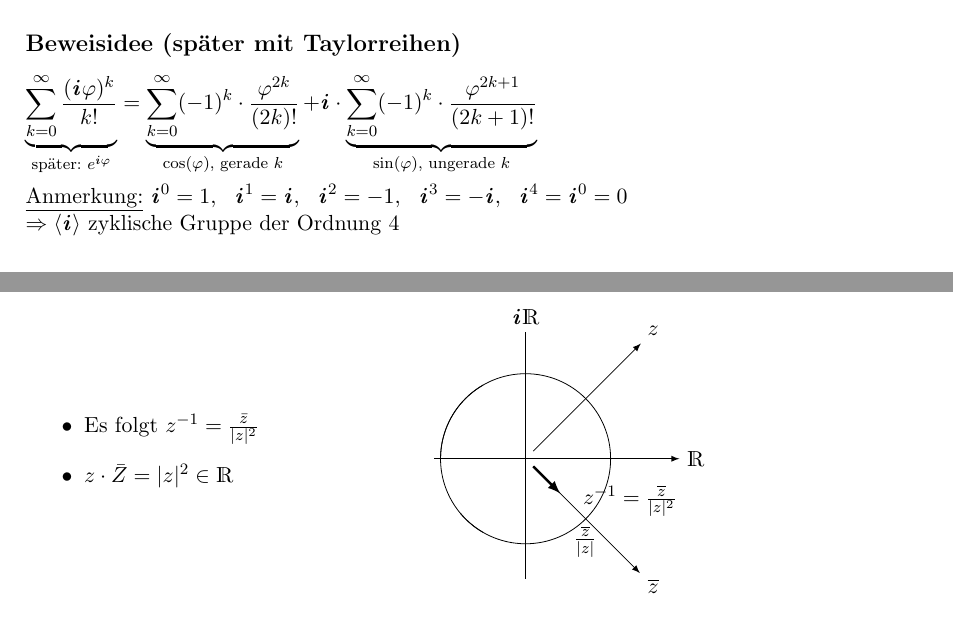
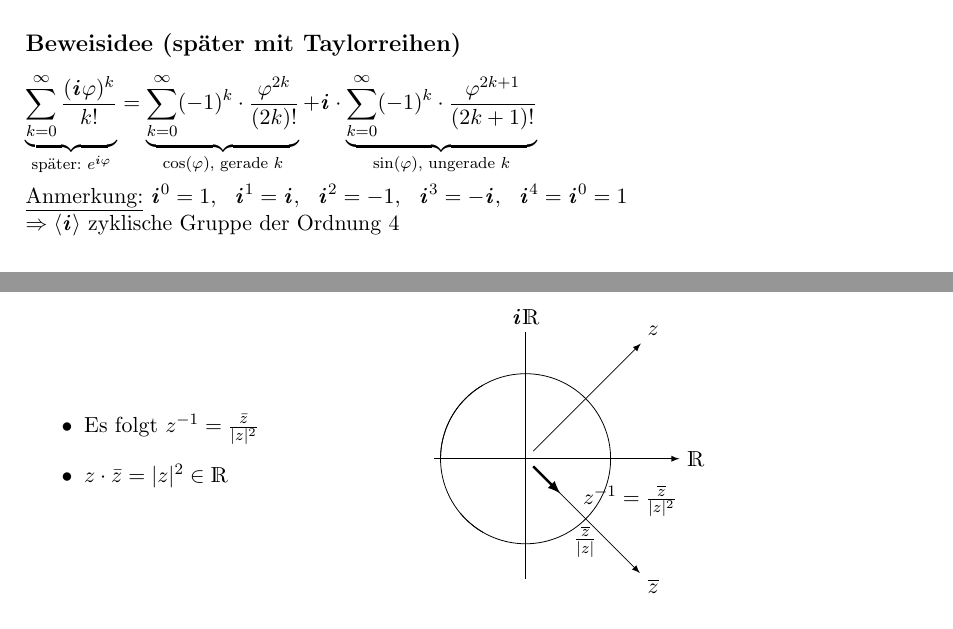
Before and after one commit to floflixt/skript-mathe-3, a LaTeX document (document.tex): two parts of pages 69 and 71 of 82, joined at a grey line, cut so that both start at the same text. Compiled offline with pdfLaTeX; a LaTeX package or settings file that is missing is left out.

Commit message:
Correct typo

```diff
--- a/document.tex
+++ b/document.tex
@@ -2417,7 +2417,7 @@
 	\subsubsection*{Beweisidee (später mit Taylorreihen)}
 	$\underbrace{\sum_{k = 0}^{\infty} \frac{(\i\phi)^k}{k!}}_{\text{später: }e^{\i\phi}} = \underbrace{\sum_{k = 0}^{\infty}(-1)^k \cdot \frac{\phi^{2k}}{(2k)!}}_{\cos(\phi)\textrm{, gerade }k} + \i \cdot \underbrace{ \sum_{k = 0}^{\infty}(-1)^k \cdot \frac{\phi^{2k+1}}{(2k+1)!}}_{\sin(\phi)\textrm{, ungerade }k}$\\
 	\\
-	\uline{Anmerkung:} $\i^0 = 1,~~ \i^1 = \i,~~ \i^2 = -1,~~ \i^3 = -\i,~~ \i^4 = \i^0 = 0$\\
+	\uline{Anmerkung:} $\i^0 = 1,~~ \i^1 = \i,~~ \i^2 = -1,~~ \i^3 = -\i,~~ \i^4 = \i^0 = 1$\\
 	$\Rightarrow \langle \i \rangle$ zyklische Gruppe der Ordnung 4
 	\subsection{Bemerkung}
 	Damit ergibt sich für $z \in \C$ die Darstellung $z = |z| e^{\i\phi},~~~ \phi$ wie in \hyperref[5.2]{Abbildung 5.2}
@@ -2483,7 +2483,7 @@
 	\begin{minipage}[c]{0.5\textwidth}
 		\begin{itemize}
 			\item Es folgt $z^{-1} = \frac{\bar{z}}{|z|^2}$
-			\item $z \cdot \bar{Z} = |z|^2 \in \R$
+			\item $z \cdot \bar{z} = |z|^2 \in \R$
 		\end{itemize}
 	\end{minipage}
 	\begin{minipage}[c]{0.5\textwidth}
```
